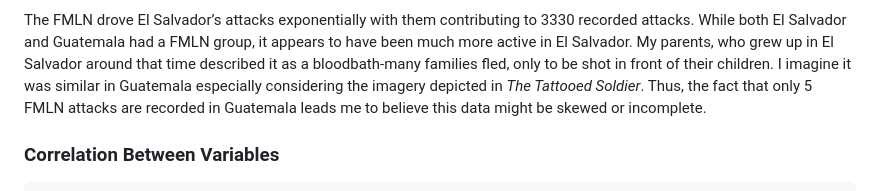
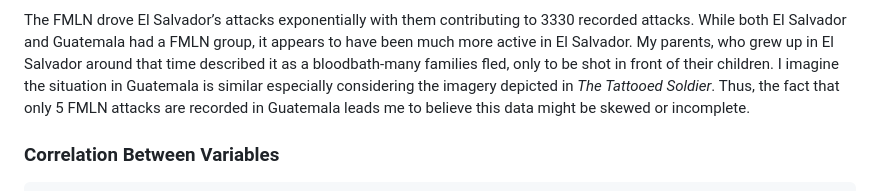
Before and after one commit to c1inares/Terror_Latin_America, a Markdown page: Terror_Latin_America.md, the part around the change printed below. Drawn GitHub-style.

```diff
--- a/Terror_Latin_America.md
+++ b/Terror_Latin_America.md
@@ -179,8 +179,8 @@ them contributing to 3330 recorded attacks. While both El Salvador and
 Guatemala had a FMLN group, it appears to have been much more active in El
 Salvador. My parents, who grew up in El Salvador around that time
 described it as a bloodbath-many families fled,
-only to be shot in front of their children. I imagine it was similar in
-Guatemala especially considering the imagery depicted in *The Tattooed
+only to be shot in front of their children. I imagine the situation in
+Guatemala is similar especially considering the imagery depicted in *The Tattooed
 Soldier*. Thus, the fact that only 5 FMLN attacks are recorded in Guatemala
 leads me to believe this data might be skewed or incomplete.
 
```
Also changed, not shown: other parts of Terror_Latin_America.md (+19 -22 lines).
